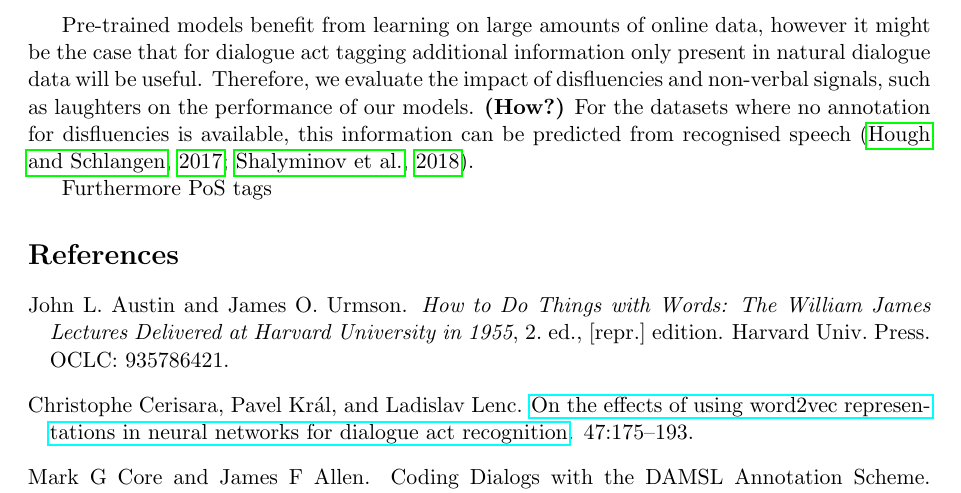
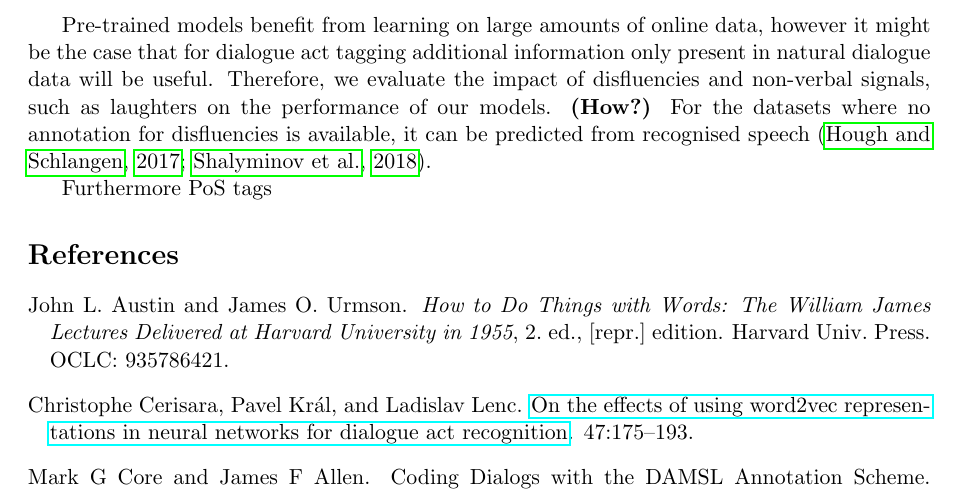
Before and after one commit to GU-CLASP/DistributionalDiscourse, a LaTeX paper (abstract.tex): part of page 2 of 3, cut so that both start at the same text. Compiled offline with pdfLaTeX.

Commit message:
experiments

```diff
--- a/abstract.tex
+++ b/abstract.tex
@@ -66,7 +66,7 @@ Our aim is to test the effectiveness of different utterance encoding schemas.
   \item Average BERT word embeddings (?)
   \end{enumerate}
 
-  Pre-trained models benefit from learning on large amounts of online data, however it might be the case that for dialogue act tagging additional information only present in natural dialogue data will be useful. Therefore, we evaluate the impact of disfluencies and non-verbal signals, such as laughters on the performance of our models. \textbf{(How?)} For the datasets where no annotation for disfluencies is available, this information can be predicted from recognised speech \citep{hough2017joint,shalyminov2018multi}.
+  Pre-trained models benefit from learning on large amounts of online data, however it might be the case that for dialogue act tagging additional information only present in natural dialogue data will be useful. Therefore, we evaluate the impact of disfluencies and non-verbal signals, such as laughters on the performance of our models. \textbf{(How?)} For the datasets where no annotation for disfluencies is available, it can be predicted from recognised speech \citep{hough2017joint,shalyminov2018multi}.
 
   Furthermore PoS tags
 
```
